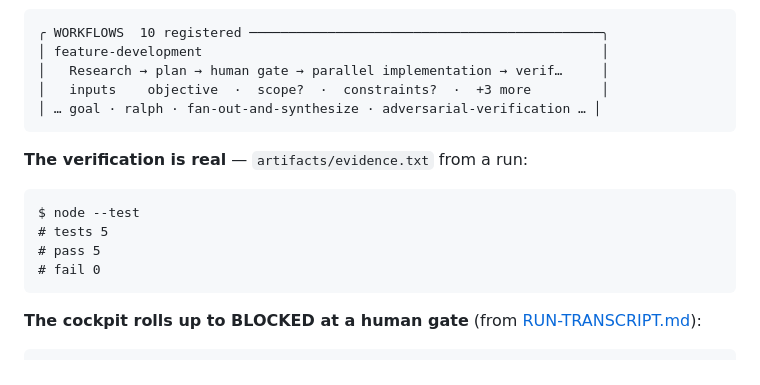
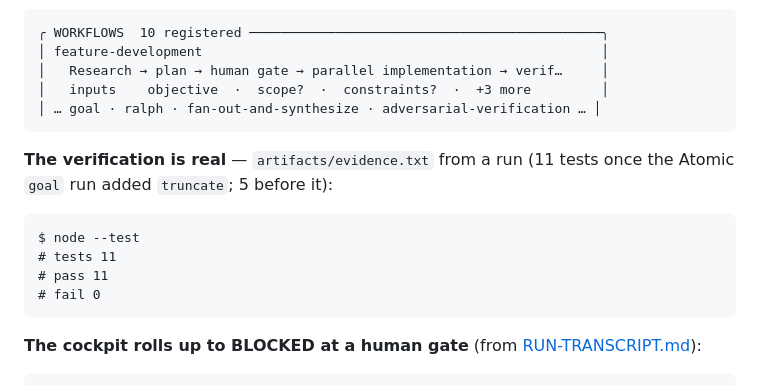
Before and after one commit to mpaiva/agentic-engineering-harness, a Markdown page: examples/feature-development/README.md, the part around the change. GitHub-like rendering.

````diff
--- a/examples/feature-development/README.md
+++ b/examples/feature-development/README.md
@@ -67,12 +67,13 @@ registered alongside the built-ins, with its inputs parsed):
 │ … goal · ralph · fan-out-and-synthesize · adversarial-verification … │
 ```
 
-**The verification is real** — `artifacts/evidence.txt` from a run:
+**The verification is real** — `artifacts/evidence.txt` from a run (11 tests once the
+Atomic `goal` run added `truncate`; 5 before it):
 
 ```text
 $ node --test
-# tests 5
-# pass 5
+# tests 11
+# pass 11
 # fail 0
 ```
 
````
Also changed, not shown: README.md (+38 -0 lines).
